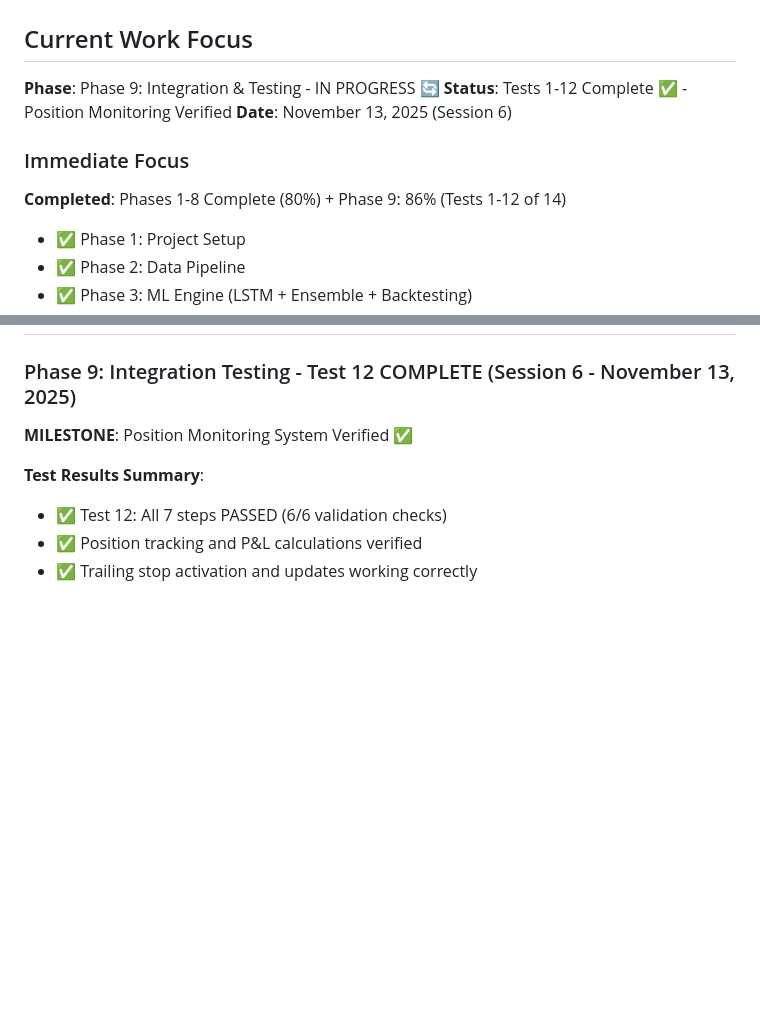
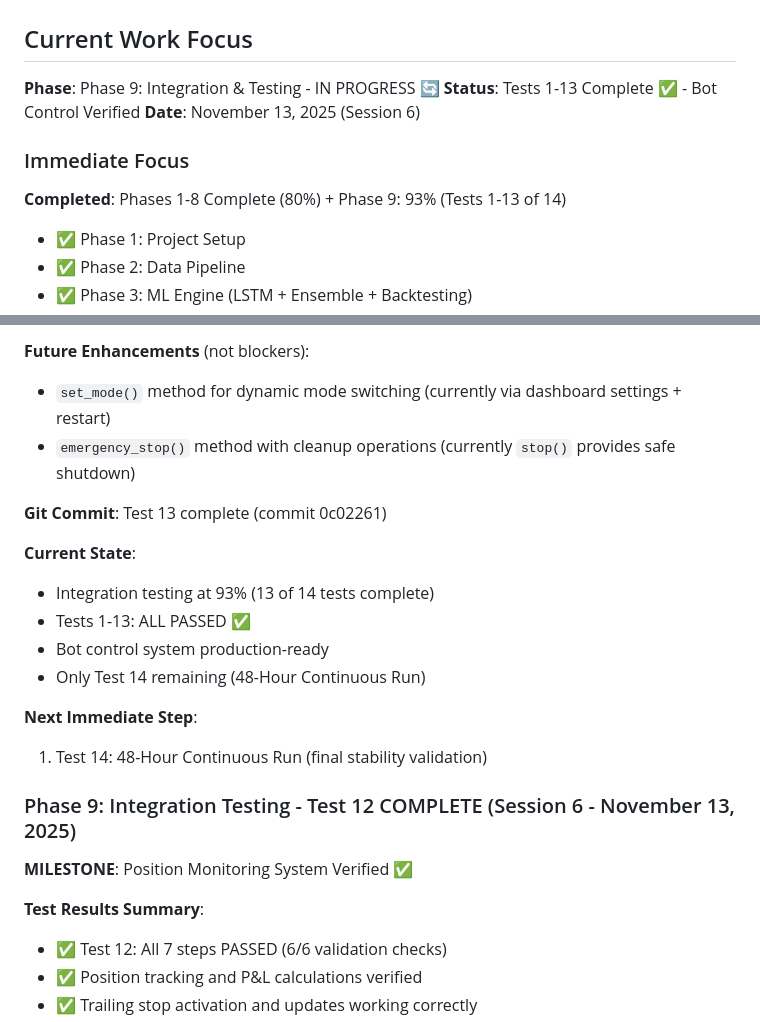
Before and after one commit to noobskies/stock-bot, a Markdown page: memory-bank/activeContext.md, 2 parts joined by grey strips. Rendered like a GitHub page; blank space fills up the shorter version.

```diff
--- a/memory-bank/activeContext.md
+++ b/memory-bank/activeContext.md
@@ -3,12 +3,12 @@
 ## Current Work Focus
 
 **Phase**: Phase 9: Integration & Testing - IN PROGRESS 🔄
-**Status**: Tests 1-12 Complete ✅ - Position Monitoring Verified
+**Status**: Tests 1-13 Complete ✅ - Bot Control Verified
 **Date**: November 13, 2025 (Session 6)
 
 ### Immediate Focus
 
-**Completed**: Phases 1-8 Complete (80%) + Phase 9: 86% (Tests 1-12 of 14)
+**Completed**: Phases 1-8 Complete (80%) + Phase 9: 93% (Tests 1-13 of 14)
 
 - ✅ Phase 1: Project Setup
 - ✅ Phase 2: Data Pipeline
@@ -42,3 +105,20 @@
+**Future Enhancements** (not blockers):
+
+- `set_mode()` method for dynamic mode switching (currently via dashboard settings + restart)
+- `emergency_stop()` method with cleanup operations (currently `stop()` provides safe shutdown)
+
+**Git Commit**: Test 13 complete (commit 0c02261)
+
+**Current State**:
+
+- Integration testing at 93% (13 of 14 tests complete)
+- Tests 1-13: ALL PASSED ✅
+- Bot control system production-ready
+- Only Test 14 remaining (48-Hour Continuous Run)
+
+**Next Immediate Step**:
+
+1. Test 14: 48-Hour Continuous Run (final stability validation)
 
 ### Phase 9: Integration Testing - Test 12 COMPLETE (Session 6 - November 13, 2025)
 
```
Also changed, not shown: other parts of memory-bank/activeContext.md (+67 -4 lines), memory-bank/progress.md (+78 -2 lines).
